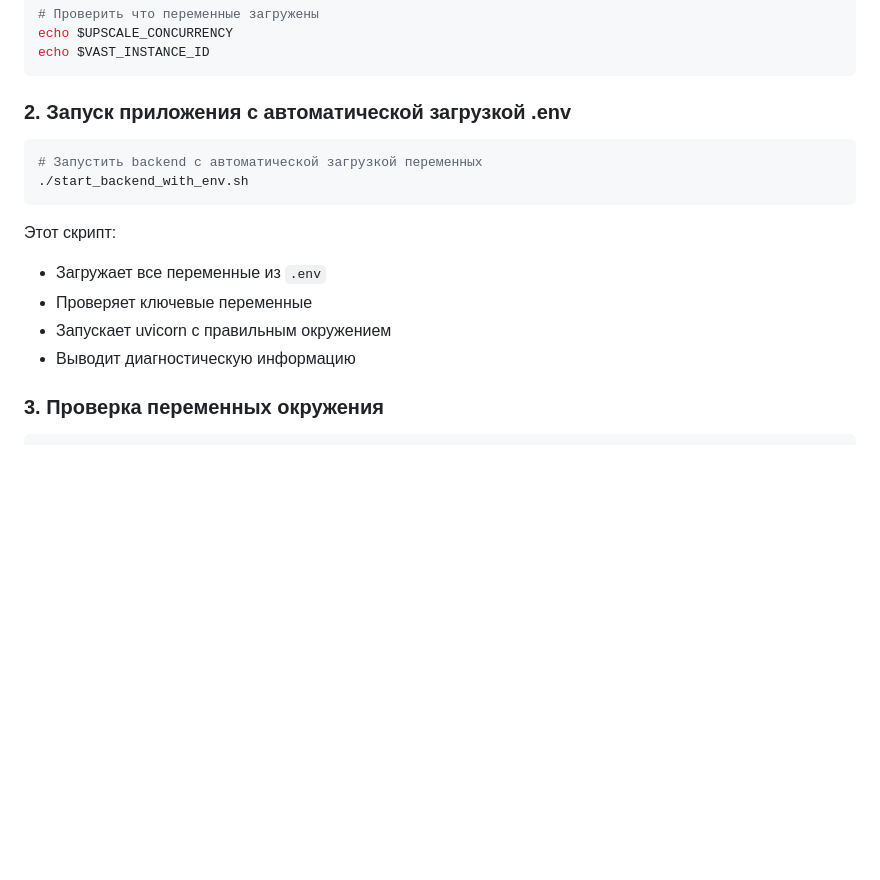
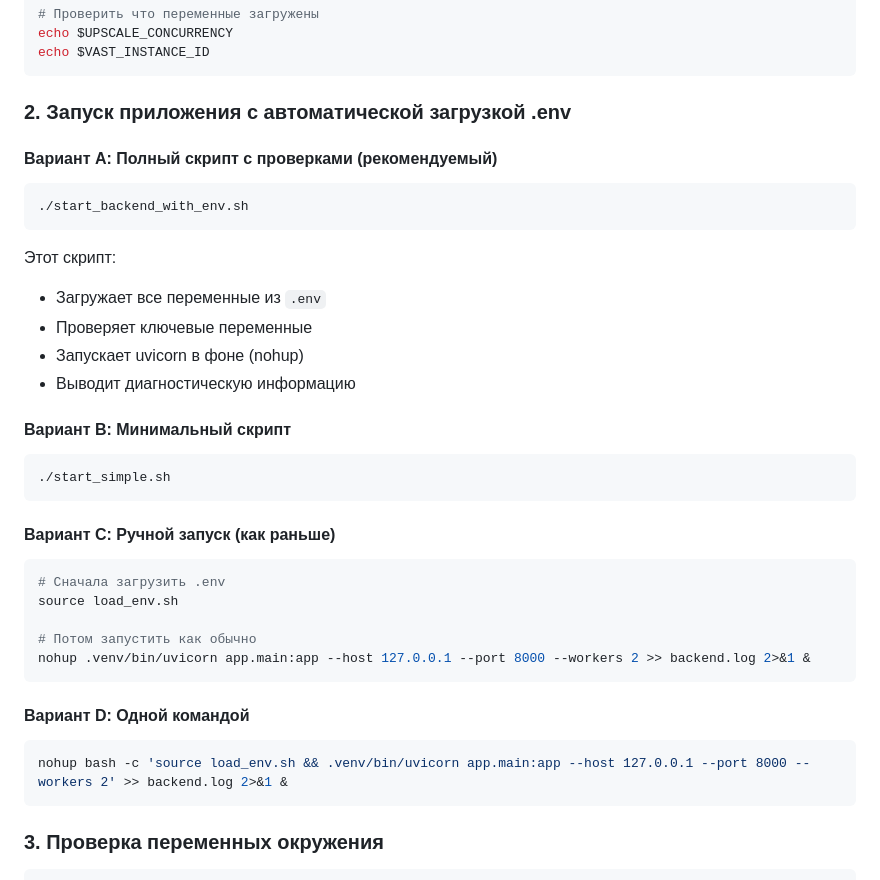
Before and after one commit to Pevznergo/aporto, a Markdown page: ENV_MANAGEMENT.md, the part around the change. Drawn GitHub-style; blank space fills up the shorter version.

````diff
--- a/ENV_MANAGEMENT.md
+++ b/ENV_MANAGEMENT.md
@@ -21,16 +21,35 @@ echo $VAST_INSTANCE_ID
 
 ### 2. Запуск приложения с автоматической загрузкой .env
 
+#### Вариант A: Полный скрипт с проверками (рекомендуемый)
 ```bash
-# Запустить backend с автоматической загрузкой переменных
 ./start_backend_with_env.sh
 ```
 
 Этот скрипт:
 - Загружает все переменные из `.env`
 - Проверяет ключевые переменные
-- Запускает uvicorn с правильным окружением
+- Запускает uvicorn в фоне (nohup)
 - Выводит диагностическую информацию
+
+#### Вариант B: Минимальный скрипт
+```bash
+./start_simple.sh
+```
+
+#### Вариант C: Ручной запуск (как раньше)
+```bash
+# Сначала загрузить .env
+source load_env.sh
+
+# Потом запустить как обычно
+nohup .venv/bin/uvicorn app.main:app --host 127.0.0.1 --port 8000 --workers 2 >> backend.log 2>&1 &
+```
+
+#### Вариант D: Одной командой
+```bash
+nohup bash -c 'source load_env.sh && .venv/bin/uvicorn app.main:app --host 127.0.0.1 --port 8000 --workers 2' >> backend.log 2>&1 &
+```
 
 ### 3. Проверка переменных окружения
 
````
